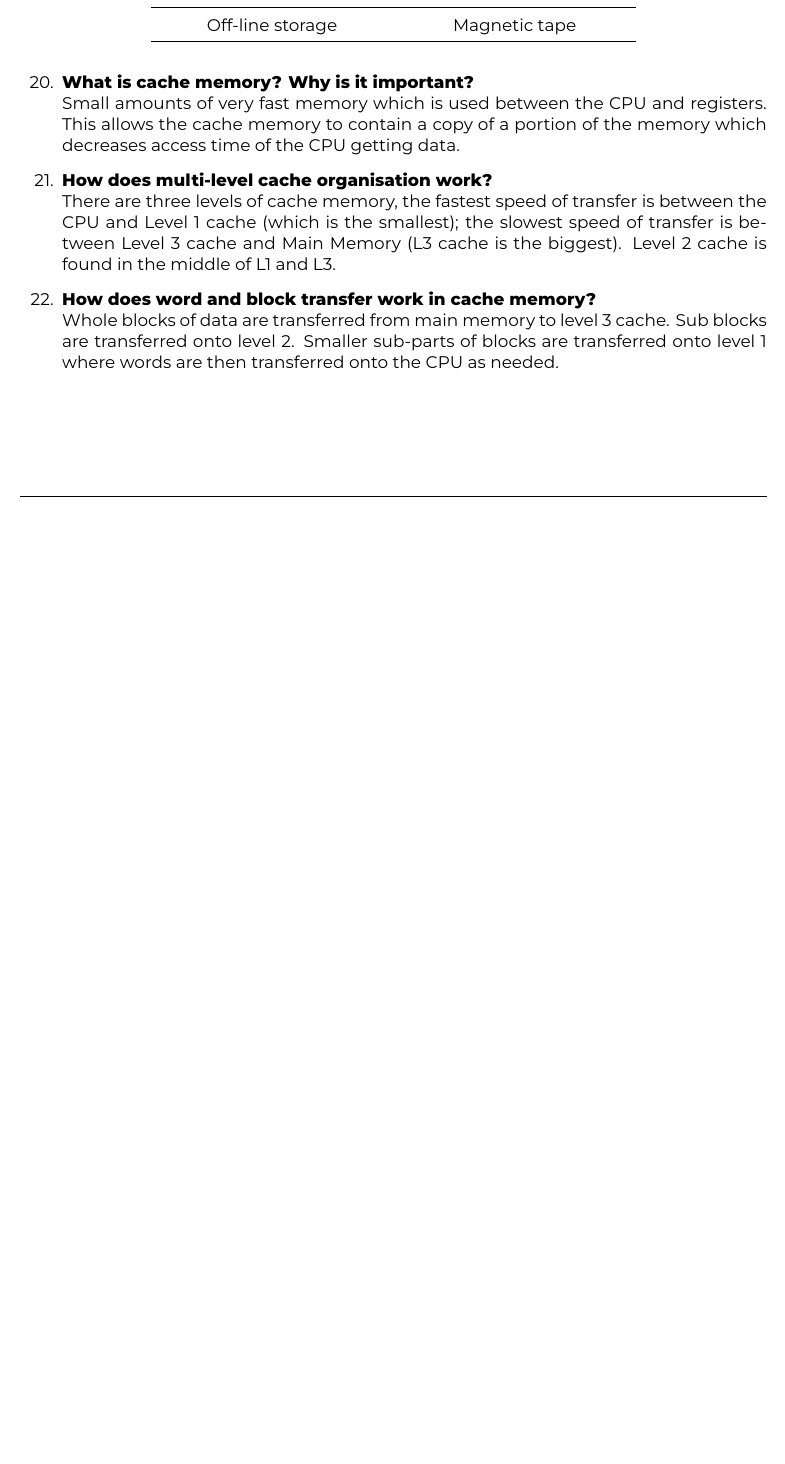
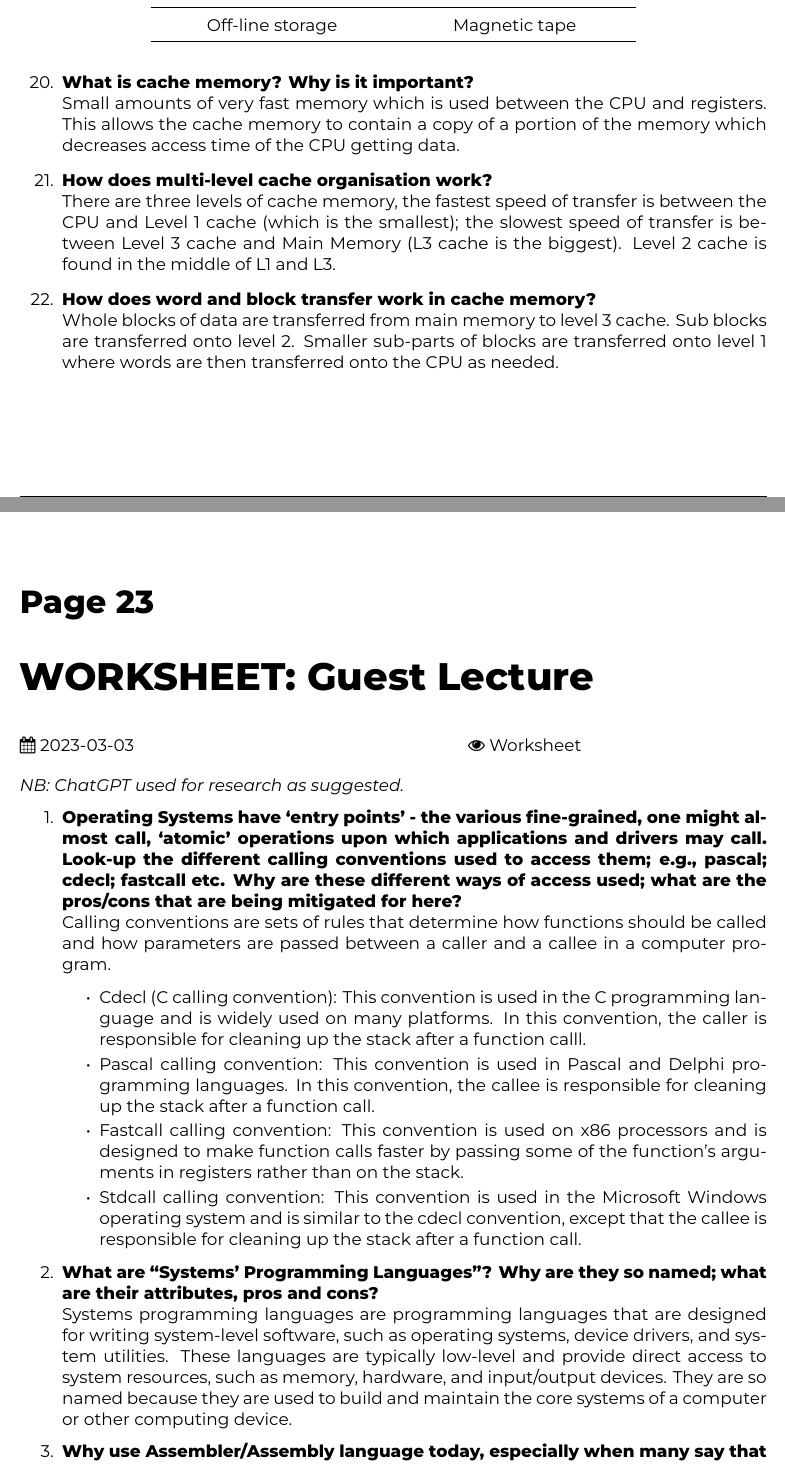
Before and after one commit to ThomasBoxall/uni-notes, a LaTeX thesis (01-FIRST-YEAR/M30943-architectureAndOperatingSystems/Computing/M30943.tex, which reads 01-FIRST-YEAR/M30943-architectureAndOperatingSystems/Computing/pages/2023-03-03.tex): part of page 78 of 78 before the commit and two parts of pages 78 and 79 of 81 after it, the two joined at a grey line, cut so that both start at the same text, the shorter picture padded with empty space. Compiled offline with XeLaTeX.

Commit message:
guest lecture worksheet

```diff
--- /dev/null
+++ b/01-FIRST-YEAR/M30943-architectureAndOperatingSystems/Computing/pages/2023-03-03.tex
@@ -0,0 +1,21 @@
+\research{WORKSHEET: Guest Lecture}{2023-03-03}{Worksheet}
+
+\textit{NB: ChatGPT used for research as suggested.}
+
+\begin{enumerate}
+    \item \textbf{Operating Systems have `entry points' - the various fine-grained, one might almost call, `atomic' operations upon which applications and drivers may call.  Look-up the different calling conventions used to access them; e.g., pascal; cdecl; fastcall etc.  Why are these different ways of access used; what are the pros/cons that are being mitigated for here?}\\
+    Calling conventions are sets of rules that determine how functions should be called and how parameters are passed between a caller and a callee in a computer program.
+    \begin{itemize}
+        \item Cdecl (C calling convention): This convention is used in the C programming language and is widely used on many platforms. In this convention, the caller is responsible for cleaning up the stack after a function calll.
+        \item Pascal calling convention: This convention is used in Pascal and Delphi programming languages. In this convention, the callee is responsible for cleaning up the stack after a function call.
+        \item Fastcall calling convention: This convention is used on x86 processors and is designed to make function calls faster by passing some of the function's arguments in registers rather than on the stack.
+        \item Stdcall calling convention: This convention is used in the Microsoft Windows operating system and is similar to the cdecl convention, except that the callee is responsible for cleaning up the stack after a function call.
+    \end{itemize}
+    \item \textbf{What are “Systems' Programming Languages”?  Why are they so named; what are their attributes, pros and cons?}\\
+    Systems programming languages are programming languages that are designed for writing system-level software, such as operating systems, device drivers, and system utilities. These languages are typically low-level and provide direct access to system resources, such as memory, hardware, and input/output devices. They are so named because they are used to build and maintain the core systems of a computer or other computing device.
+    \item \textbf{Why use Assembler/Assembly language today, especially when many say that constraints on the availability of memory-usage is no longer an issue?}\\
+    Assembler/Assembly language is still used today for a few reasons, despite the availability of modern programming languages with higher-level abstractions and more user-friendly syntax: performance, control, legacy code and debugging.
+    \item \textbf{Why will there never be a 128-bit operating system?  I mean, NEVER.  Ok, you might create an `OS' with 128-bit wide registers, but that would only be for fun. Right?}\\
+    It would be extremely unlikely that a 128-bit operating system will never exist. This is due to hardware limitations, diminishing returns, and complexity. It is not impossible to create a 128-bit OS, the limitations make it unlikely that it would ever be made.
+    \item \textbf{What's your favourite Dilbert/XKCD cartoon? You may elect to give one from the 'Far Side' if you wish.}
+    \item \textbf{What's your Slashdot ID number?  (https://slashdot.org/)  - You know 'News for Nerds, Stuff that Matters'.  Your 'ID' says a lot. Really!}
```
Also changed, not shown: 01-FIRST-YEAR/M30943-architectureAndOperatingSystems/Computing/M30943.tex (+1 -0 lines), 01-FIRST-YEAR/M30943-architectureAndOperatingSystems/Computing/M30943.pdf, 01-FIRST-YEAR/M30943-architectureAndOperatingSystems/Computing/pages/2023-03-03.tex (24 more changed lines).
